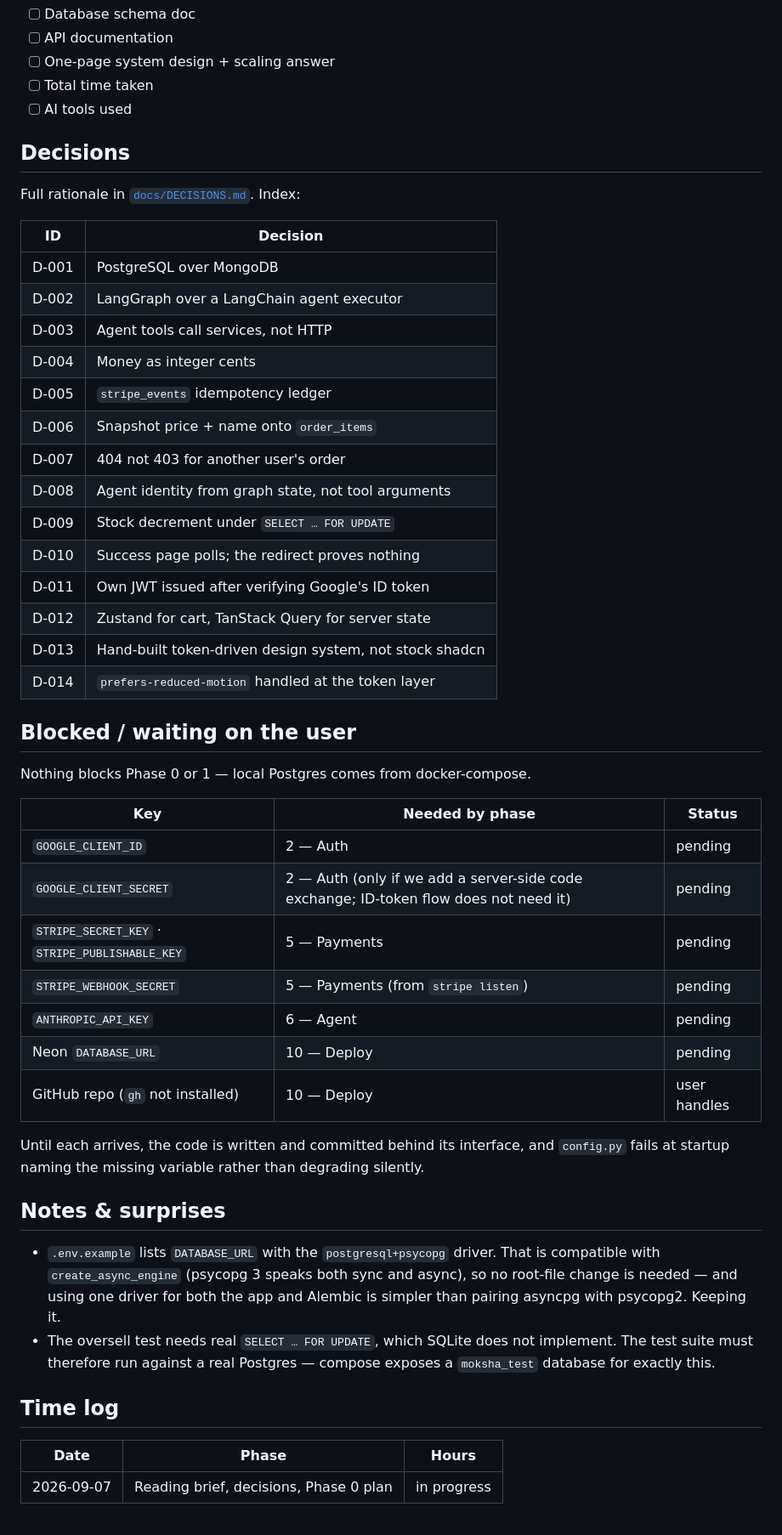
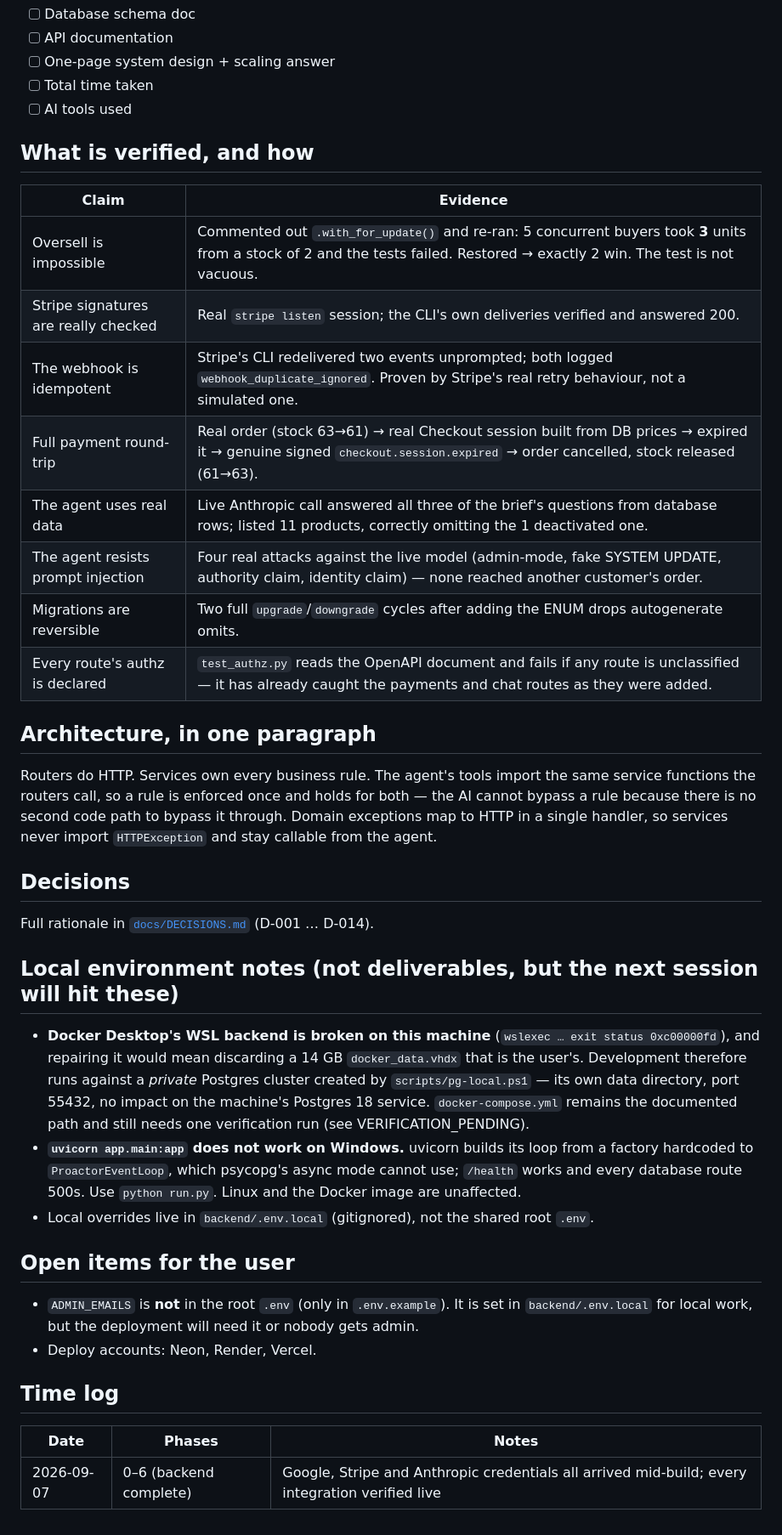
Before and after one commit to Ganesh-Mk/moksha-assignment, a Markdown page: moksha-ecommerce/PROGRESS.md, the part around one of its changes. Shown at 85% size. Rendered like a GitHub page.

```diff
--- a/moksha-ecommerce/PROGRESS.md
+++ b/moksha-ecommerce/PROGRESS.md
@@ -44,52 +30,45 @@ yet.
 - [ ] Total time taken
 - [ ] AI tools used
 
+## What is verified, and how
+
+| Claim | Evidence |
+|---|---|
+| Oversell is impossible | Commented out `.with_for_update()` and re-ran: 5 concurrent buyers took **3** units from a stock of 2 and the tests failed. Restored → exactly 2 win. The test is not vacuous. |
+| Stripe signatures are really checked | Real `stripe listen` session; the CLI's own deliveries verified and answered 200. |
+| The webhook is idempotent | Stripe's CLI redelivered two events unprompted; both logged `webhook_duplicate_ignored`. Proven by Stripe's real retry behaviour, not a simulated one. |
+| Full payment round-trip | Real order (stock 63→61) → real Checkout session built from DB prices → expired it → genuine signed `checkout.session.expired` → order cancelled, stock released (61→63). |
+| The agent uses real data | Live Anthropic call answered all three of the brief's questions from database rows; listed 11 products, correctly omitting the 1 deactivated one. |
+| The agent resists prompt injection | Four real attacks against the live model (admin-mode, fake SYSTEM UPDATE, authority claim, identity claim) — none reached another customer's order. |
+| Migrations are reversible | Two full `upgrade`/`downgrade` cycles after adding the ENUM drops autogenerate omits. |
+| Every route's authz is declared | `test_authz.py` reads the OpenAPI document and fails if any route is unclassified — it has already caught the payments and chat routes as they were added. |
+
+## Architecture, in one paragraph
+Routers do HTTP. Services own every business rule. The agent's tools import the same service
+functions the routers call, so a rule is enforced once and holds for both — the AI cannot bypass a
+rule because there is no second code path to bypass it through. Domain exceptions map to HTTP in a
+single handler, so services never import `HTTPException` and stay callable from the agent.
+
 ## Decisions
-Full rationale in [`docs/DECISIONS.md`](docs/DECISIONS.md). Index:
+Full rationale in [`docs/DECISIONS.md`](docs/DECISIONS.md) (D-001 … D-014).
 
-| ID | Decision |
-|---|---|
-| D-001 | PostgreSQL over MongoDB |
-| D-002 | LangGraph over a LangChain agent executor |
-| D-003 | Agent tools call services, not HTTP |
-| D-004 | Money as integer cents |
-| D-005 | `stripe_events` idempotency ledger |
-| D-006 | Snapshot price + name onto `order_items` |
-| D-007 | 404 not 403 for another user's order |
-| D-008 | Agent identity from graph state, not tool arguments |
-| D-009 | Stock decrement under `SELECT … FOR UPDATE` |
-| D-010 | Success page polls; the redirect proves nothing |
-| D-011 | Own JWT issued after verifying Google's ID token |
-| D-012 | Zustand for cart, TanStack Query for server state |
-| D-013 | Hand-built token-driven design system, not stock shadcn |
-| D-014 | `prefers-reduced-motion` handled at the token layer |
+## Local environment notes (not deliverables, but the next session will hit these)
+- **Docker Desktop's WSL backend is broken on this machine** (`wslexec … exit status 0xc00000fd`),
+  and repairing it would mean discarding a 14 GB `docker_data.vhdx` that is the user's. Development
+  therefore runs against a *private* Postgres cluster created by `scripts/pg-local.ps1` — its own
+  data directory, port 55432, no impact on the machine's Postgres 18 service. `docker-compose.yml`
+  remains the documented path and still needs one verification run (see VERIFICATION_PENDING).
+- **`uvicorn app.main:app` does not work on Windows.** uvicorn builds its loop from a factory
+  hardcoded to `ProactorEventLoop`, which psycopg's async mode cannot use; `/health` works and every
+  database route 500s. Use `python run.py`. Linux and the Docker image are unaffected.
+- Local overrides live in `backend/.env.local` (gitignored), not the shared root `.env`.
 
-## Blocked / waiting on the user
-Nothing blocks Phase 0 or 1 — local Postgres comes from docker-compose.
-
-| Key | Needed by phase | Status |
-|---|---|---|
-| `GOOGLE_CLIENT_ID` | 2 — Auth | pending |
-| `GOOGLE_CLIENT_SECRET` | 2 — Auth (only if we add a server-side code exchange; ID-token flow does not need it) | pending |
-| `STRIPE_SECRET_KEY` · `STRIPE_PUBLISHABLE_KEY` | 5 — Payments | pending |
-| `STRIPE_WEBHOOK_SECRET` | 5 — Payments (from `stripe listen`) | pending |
-| `ANTHROPIC_API_KEY` | 6 — Agent | pending |
-| Neon `DATABASE_URL` | 10 — Deploy | pending |
-| GitHub repo (`gh` not installed) | 10 — Deploy | user handles |
-
-Until each arrives, the code is written and committed behind its interface, and `config.py` fails
-at startup naming the missing variable rather than degrading silently.
-
-## Notes & surprises
-- `.env.example` lists `DATABASE_URL` with the `postgresql+psycopg` driver. That is compatible with
-  `create_async_engine` (psycopg 3 speaks both sync and async), so no root-file change is needed —
-  and using one driver for both the app and Alembic is simpler than pairing asyncpg with psycopg2.
-  Keeping it.
-- The oversell test needs real `SELECT … FOR UPDATE`, which SQLite does not implement. The test
-  suite must therefore run against a real Postgres — compose exposes a `moksha_test` database for
-  exactly this.
+## Open items for the user
+- `ADMIN_EMAILS` is **not** in the root `.env` (only in `.env.example`). It is set in
+  `backend/.env.local` for local work, but the deployment will need it or nobody gets admin.
+- Deploy accounts: Neon, Render, Vercel.
 
 ## Time log
-| Date | Phase | Hours |
+| Date | Phases | Notes |
 |---|---|---|
-| 2026-09-07 | Reading brief, decisions, Phase 0 plan | in progress |
+| 2026-09-07 | 0–6 (backend complete) | Google, Stripe and Anthropic credentials all arrived mid-build; every integration verified live |
```
Also changed, not shown: other parts of moksha-ecommerce/PROGRESS.md (+15 -29 lines), moksha-ecommerce/docs/VERIFICATION_PENDING.md (added, +122 -0 lines).
